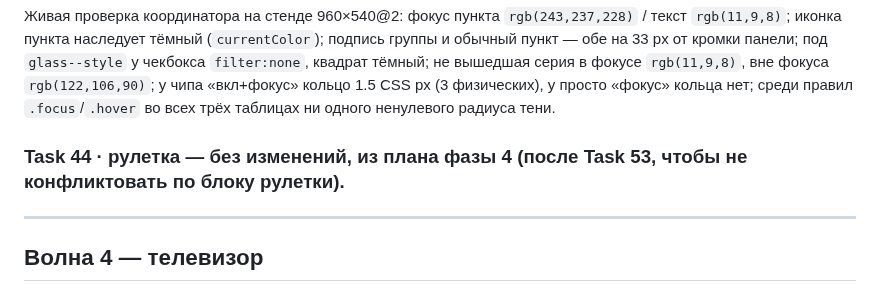
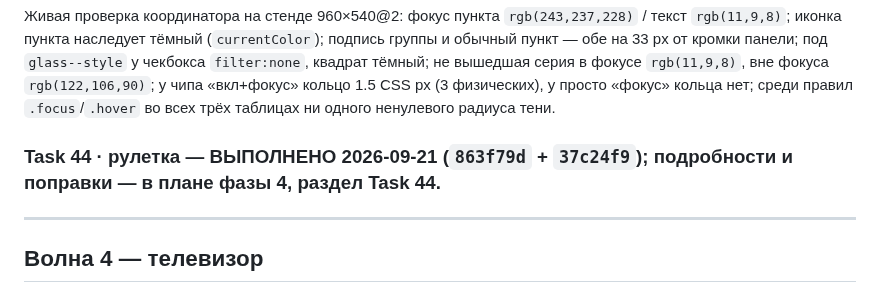
Before and after one commit to azarkostya/lumen-card, a Markdown page: docs/plans/2026-09-21-lumen-phase5-tv-fix.md, the part around the change. Drawn GitHub-style.

```diff
--- a/docs/plans/2026-09-21-lumen-phase5-tv-fix.md
+++ b/docs/plans/2026-09-21-lumen-phase5-tv-fix.md
@@ -220,7 +220,7 @@
 
 Живая проверка координатора на стенде 960×540@2: фокус пункта `rgb(243,237,228)` / текст `rgb(11,9,8)`; иконка пункта наследует тёмный (`currentColor`); подпись группы и обычный пункт — обе на 33 px от кромки панели; под `glass--style` у чекбокса `filter:none`, квадрат тёмный; не вышедшая серия в фокусе `rgb(11,9,8)`, вне фокуса `rgb(122,106,90)`; у чипа «вкл+фокус» кольцо 1.5 CSS px (3 физических), у просто «фокус» кольца нет; среди правил `.focus`/`.hover` во всех трёх таблицах ни одного ненулевого радиуса тени.
 
-### Task 44 · рулетка — без изменений, из плана фазы 4 (после Task 53, чтобы не конфликтовать по блоку рулетки).
+### Task 44 · рулетка — **ВЫПОЛНЕНО 2026-09-21** (`863f79d` + `37c24f9`); подробности и поправки — в плане фазы 4, раздел Task 44.
 
 ---
 
```
Also changed, not shown: docs/plans/2026-09-18-lumen-phase4-tv.md (+19 -1 lines).
